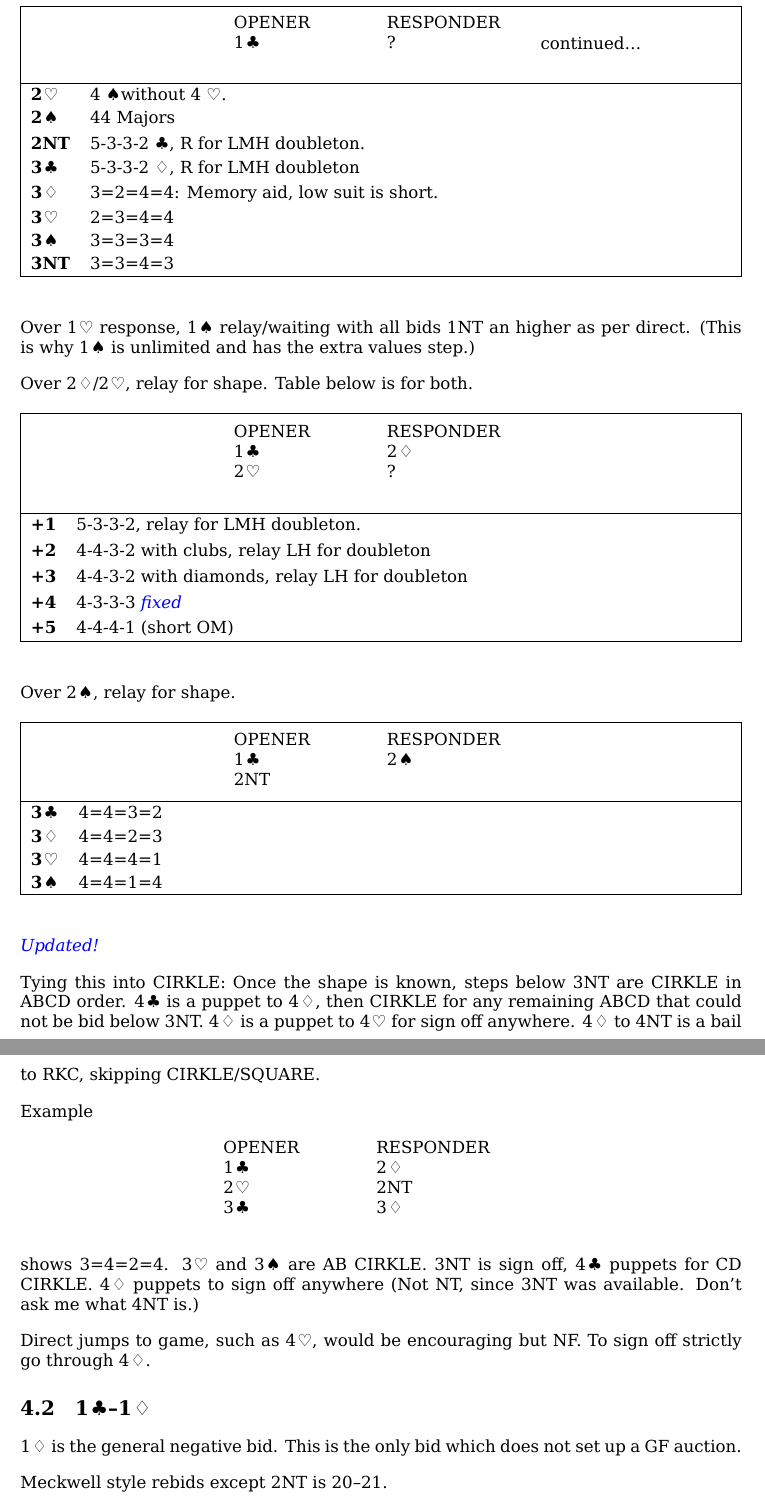
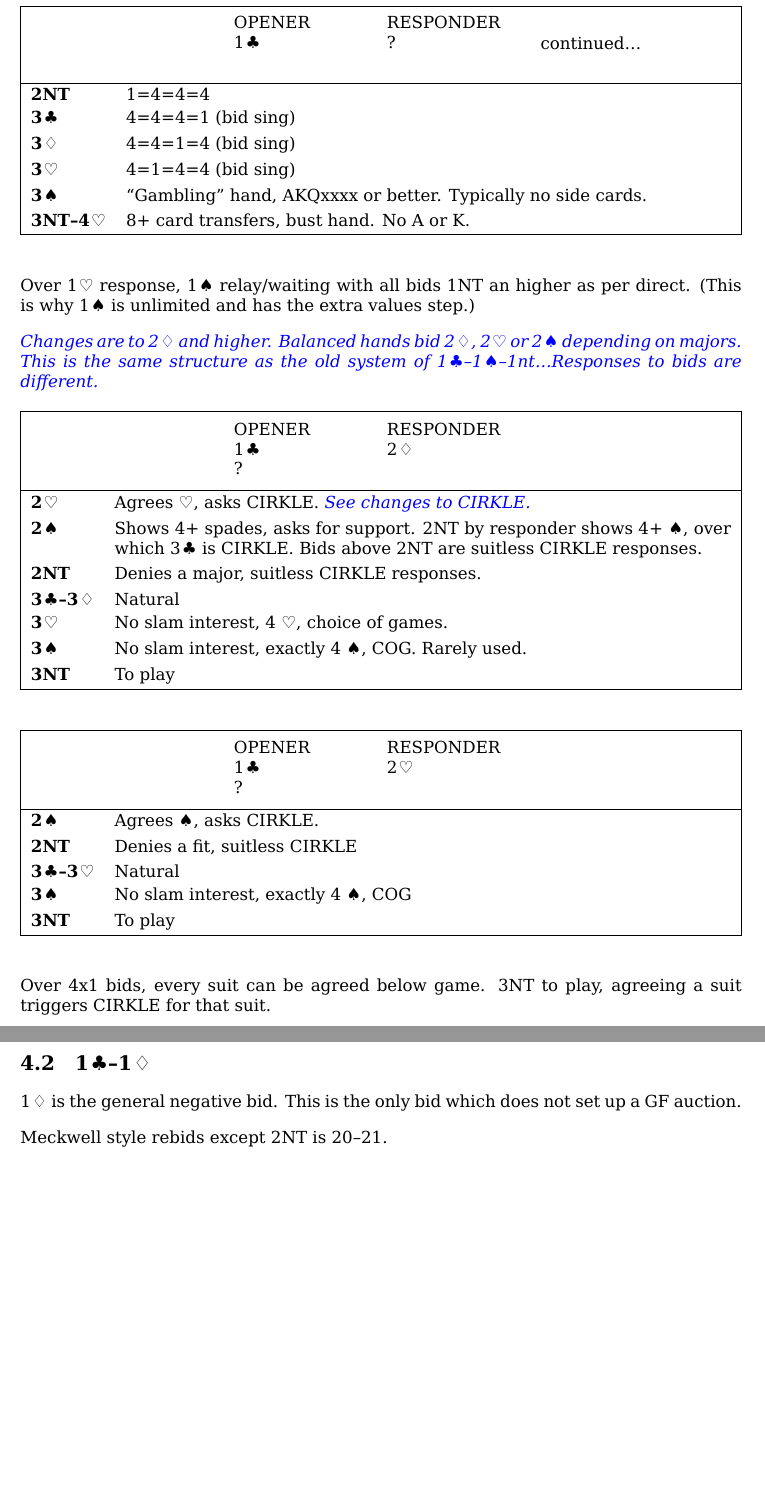
Before and after one commit to tomc/ari, a LaTeX book (tom-ari.tex, which reads 1c.tex): two parts of pages 15 and 16 of 52, joined at a grey line, cut so that both start at the same text, the shorter picture padded with empty space. The pictures show the PDF file tom-ari.pdf that the author committed with the source.

Commit message:
Modifying 1C structure 1 more time.

```diff
--- a/1c.tex
+++ b/1c.tex
@@ -25,12 +23,7 @@
 		1NT & 5+ Spades unbal, no extras.  \cl2 TaJ, \sp2 is natural clubs. \\
 		\cl2 & (UPH) Clubs or Diamonds.  \di2 asks suit with LH \& zoom into TaJ with \diamondsuit\\
 		\cl2 & (PH) Diamonds. \di2 TaJ. \\
-		\di2 & 4 \heartsuit without 4 \spadesuit.\\
-		\he2 & 4 \spadesuit without 4 \heartsuit. \\
-		\sp2 & 44 Majors \\
-		2NT & \shape{5332} \clubsuit, R for LMH doubleton.\\
-		\cl3 & \shape{5332} \diamondsuit, R for LMH doubleton \\
-		\di3 & \exactshape{3244}:  Memory aid, low suit is short. \\
-		\he3 & \exactshape{2344} \\
-		\sp3 & \exactshape{3334} \\
-		3NT & \exactshape{3343} \\
+		\di2 & 4 \heartsuit bal\\
+		\he2 & 4 \spadesuit without 4 \heartsuit, bal \\
+		\sp2 & No 4 card major, balanced \\
+		2NT & \exactshape{1444} \\
@@ -37,18 +33,24 @@
+		\sp3 & ``Gambling'' hand, AKQxxxx or better. Typically no side cards. \\
+		3NT--\he4 & 8+ card transfers, bust hand. No A or K. \\
 	\end{bidtable}
 
 	Over \he1 response, \sp1 relay/waiting with all bids 1NT an higher as per direct.  (This is why \sp1 is unlimited and has the extra values step.)
 
-	Over \di2/\he2, relay for shape. Table below is for both.
+	\rem{Changes are to \di2 and higher. Balanced hands bid \di2, \he2 or \sp2 depending on majors. This is the same structure as the old system of \cl1--\sp1--1nt\ldots  Responses to bids are different.}
 
-	\begin{bidtable}{\orauction{1c,2d,2h,?}}
-		+1 & \shape{5332}, relay for LMH doubleton. \\
-		+2 & \shape{4432} with clubs, relay LH for doubleton \\
-		+3 & \shape{4432} with diamonds, relay LH for doubleton \\
-		+4 & \shape{4333}	\rem{fixed}	\\
-		+5 & \shape{4441} (short OM) \\
+	\begin{bidtable}{\orauction{1c,2d,?}}
+		\he2 & Agrees \heartsuit, asks CIRKLE. \rem{See changes to CIRKLE.} \\
+		\sp2 & Shows 4+ spades, asks for support. 2NT by responder shows 4+ \spadesuit, over which \cl3 is CIRKLE. Bids above 2NT are suitless CIRKLE responses. \\
+		2NT & Denies a major, suitless CIRKLE responses. \\
+		\cl3--\di3 & Natural \\
+		\he3 & No slam interest, 4 \heartsuit, choice of games. \\
+		\sp3 & No slam interest, exactly 4 \spadesuit, COG.  Rarely used. \\
+		3NT & To play \\
 	\end{bidtable}
 
-	Over \sp2, relay for shape.
-
-	\begin{bidtable}{\orauction{1c,2s,2n}}
-		\cl3 & \exactshape{4432}\\
+	\begin{bidtable}{\orauction{1c,2h,?}}
+		\sp2 & Agrees \spadesuit, asks CIRKLE. \\
+		2NT & Denies a fit, suitless CIRKLE \\
+		\cl3--\he3 & Natural \\
+		\sp3 & No slam interest, exactly 4 \spadesuit, COG \\
+		3NT & To play \\
@@ -58,16 +57,6 @@
 	\end{bidtable}
 
-	\rem{Updated!}
-
-	Tying this into CIRKLE:  Once the shape is known, steps below 3NT are CIRKLE in ABCD order. \cl4 is a puppet to \di4, then CIRKLE for any remaining ABCD that could not be bid below 3NT.  \di4 is a puppet to \he4 for sign off anywhere. \di4 to 4NT is a bail to RKC, skipping CIRKLE/SQUARE.
-
-	Example
-
-	\orauction{1c,2d,2h,2n,3c,3d}
-
-	shows \exactshape{3424}. \he3 and \sp3 are AB CIRKLE.  3NT is sign off, \cl4 puppets for CD CIRKLE. \di4 puppets to sign off anywhere (Not NT, since 3NT was available. Don't ask me what 4NT is.)
-
-	Direct jumps to game, such as \he4, would be encouraging but NF.  To sign off strictly go through \di4.
+	Over 4x1 bids, every suit can be agreed below game. 3NT to play, agreeing a suit triggers CIRKLE for that suit.
 
 	\section[1C--1D]{\cl1--\di1}
 
```
Also changed, not shown: tom-ari.pdf, 1c.tex (12 more changed lines).
